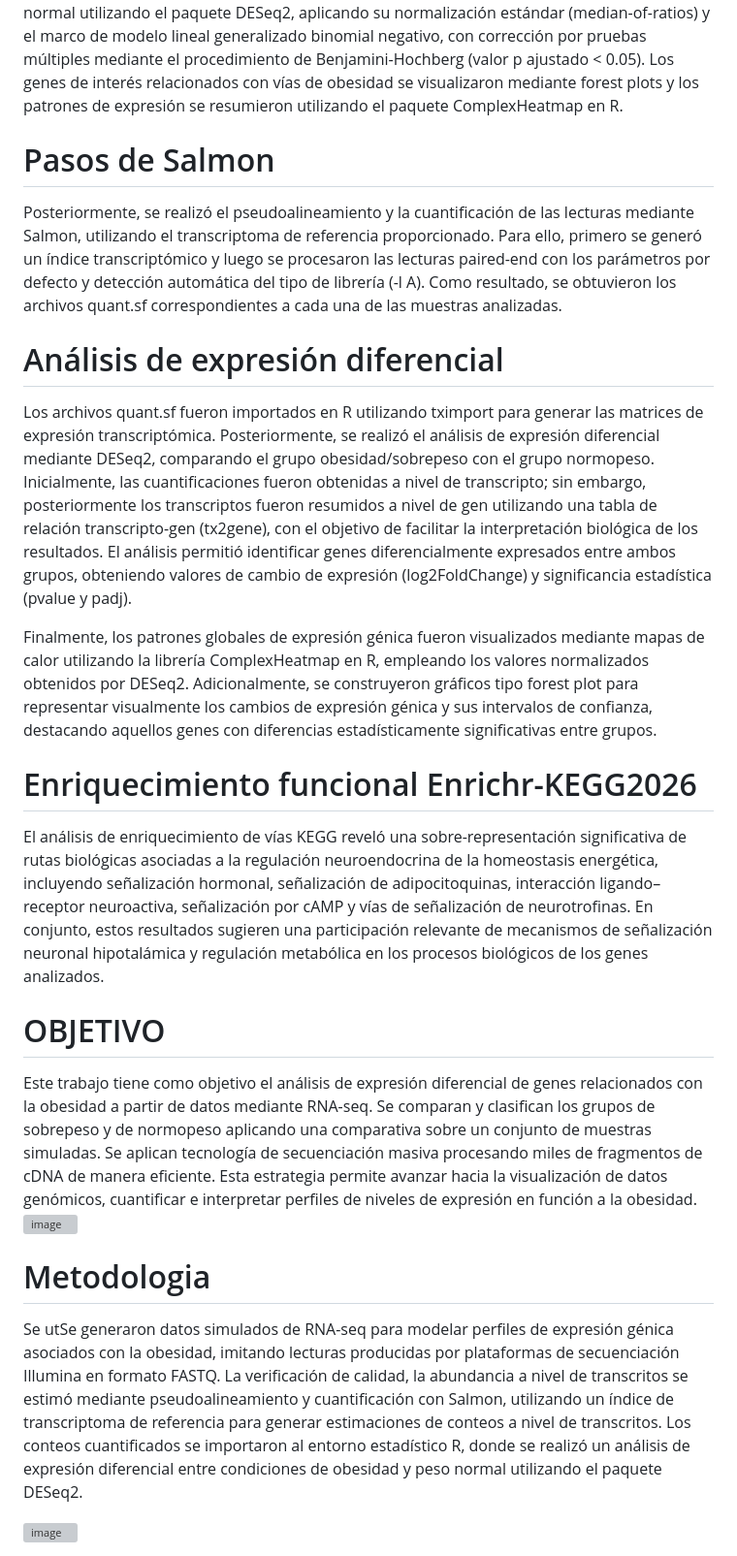
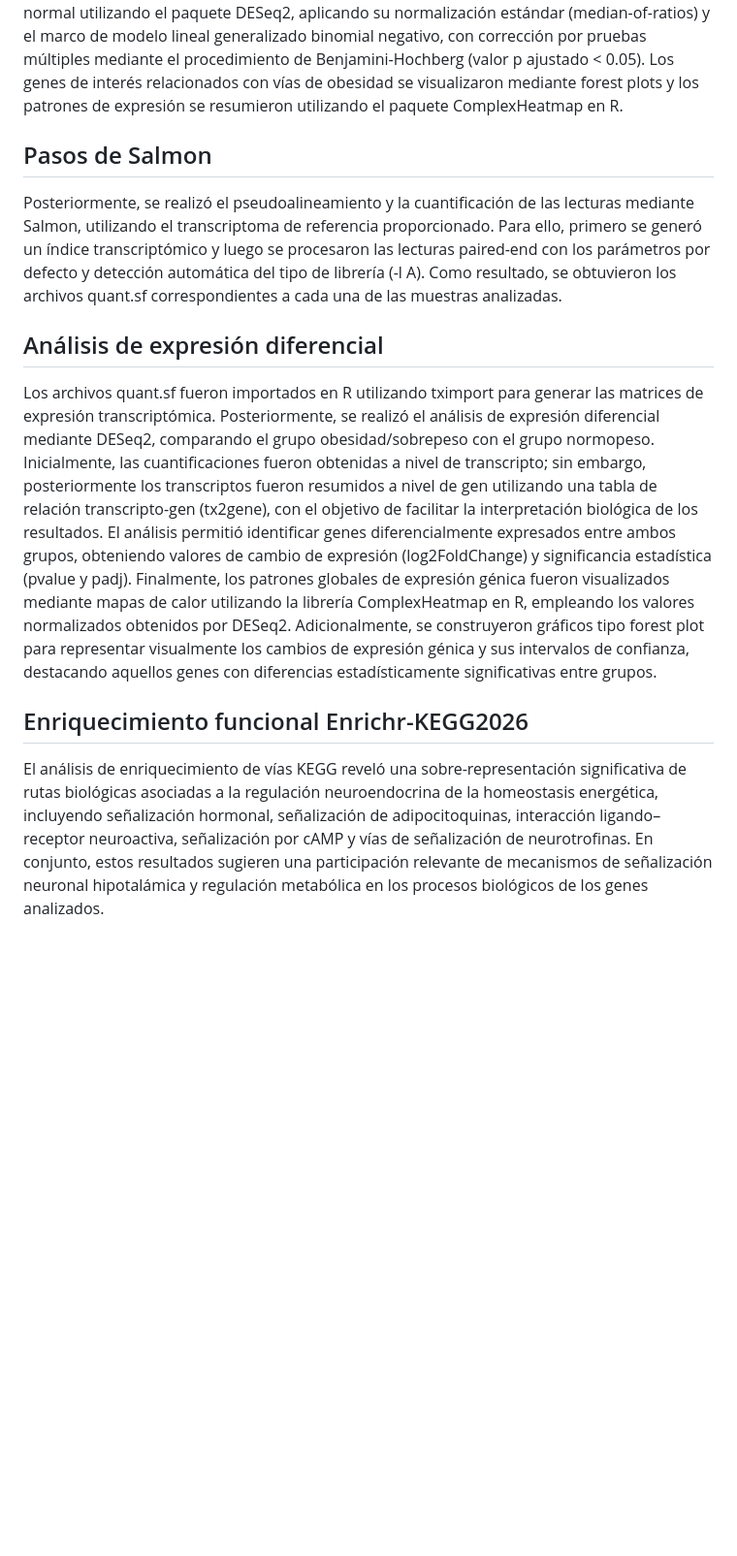
Before and after one commit to LuisIgnacioFigueroa/Act2_Omics_Grupo7, a Markdown page: README.md, the part around one of its changes. Shown at 97% size. Rendered like a GitHub page; blank space fills up the shorter version; grey boxes are pictures that could not be loaded.

```diff
--- a/README.md
+++ b/README.md
@@ -4,22 +8,13 @@ Actividad 2 de Ómicas - Sobrepeso vs Normopeso
 Los productos de amplificación obtenidos mediante secuenciación Illumina, en formato .fastq, fueron sometidos a control de calidad de lecturas y bases utilizando FastQC. El análisis incluyó muestras correspondientes al grupo obesidad/sobrepeso y al grupo normopeso (control). Posteriormente, las secuencias fueron filtradas mediante fastp, eliminando nucleótidos de baja calidad en los extremos 5’ y 3’ de las lecturas. Asimismo, se conservaron únicamente lecturas con valores de calidad promedio iguales o superiores a Q30 y una longitud mínima de 35 pares de bases. Los resultados del control de calidad fueron integrados y visualizados mediante MultiQC, observándose valores de calidad Q30 o superiores en todas las muestras analizadas. Además, no se detectó contenido significativo de adaptadores y las secuencias sobrerepresentadas presentaron porcentajes bajos tras el filtrado, inferiores al 1.5% en las muestras analizadas
 Metodologia
 Se generaron datos simulados de RNA-seq para modelar perfiles de expresión génica asociados con la obesidad, imitando lecturas producidas por plataformas de secuenciación Illumina en formato FASTQ. Las lecturas de secuenciación sin procesar fueron sometidas primero a una evaluación de control de calidad utilizando FastQC para evaluar la calidad de secuencia por base, el contenido GC, la contaminación por adaptadores y la distribución de longitud de lectura. Tras la verificación de calidad, la abundancia a nivel de transcritos se estimó mediante pseudoalineamiento y cuantificación con Salmon, utilizando un índice de transcriptoma de referencia para generar estimaciones de conteos a nivel de transcritos. Los conteos cuantificados se importaron al entorno estadístico R, donde se realizó un análisis de expresión diferencial entre condiciones de obesidad y peso normal utilizando el paquete DESeq2, aplicando su normalización estándar (median-of-ratios) y el marco de modelo lineal generalizado binomial negativo, con corrección por pruebas múltiples mediante el procedimiento de Benjamini-Hochberg (valor p ajustado < 0.05). Los genes de interés relacionados con vías de obesidad se visualizaron mediante forest plots y los patrones de expresión se resumieron utilizando el paquete ComplexHeatmap en R.
-# Pasos de Salmon
+
+## Pasos de Salmon
 Posteriormente, se realizó el pseudoalineamiento y la cuantificación de las lecturas mediante Salmon, utilizando el transcriptoma de referencia proporcionado. Para ello, primero se generó un índice transcriptómico y luego se procesaron las lecturas paired-end con los parámetros por defecto y detección automática del tipo de librería (-l A). Como resultado, se obtuvieron los archivos quant.sf correspondientes a cada una de las muestras analizadas.
 
-# Análisis de expresión diferencial
+## Análisis de expresión diferencial
 Los archivos quant.sf fueron importados en R utilizando tximport para generar las matrices de expresión transcriptómica. Posteriormente, se realizó el análisis de expresión diferencial mediante DESeq2, comparando el grupo obesidad/sobrepeso con el grupo normopeso. Inicialmente, las cuantificaciones fueron obtenidas a nivel de transcripto; sin embargo, posteriormente los transcriptos fueron resumidos a nivel de gen utilizando una tabla de relación transcripto-gen (tx2gene), con el objetivo de facilitar la interpretación biológica de los resultados. El análisis permitió identificar genes diferencialmente expresados entre ambos grupos, obteniendo valores de cambio de expresión (log2FoldChange) y significancia estadística (pvalue y padj).
-
 Finalmente, los patrones globales de expresión génica fueron visualizados mediante mapas de calor utilizando la librería ComplexHeatmap en R, empleando los valores normalizados obtenidos por DESeq2. Adicionalmente, se construyeron gráficos tipo forest plot para representar visualmente los cambios de expresión génica y sus intervalos de confianza, destacando aquellos genes con diferencias estadísticamente significativas entre grupos.
 
-# Enriquecimiento funcional Enrichr-KEGG2026
+## Enriquecimiento funcional Enrichr-KEGG2026
 El análisis de enriquecimiento de vías KEGG reveló una sobre-representación significativa de rutas biológicas asociadas a la regulación neuroendocrina de la homeostasis energética, incluyendo señalización hormonal, señalización de adipocitoquinas, interacción ligando–receptor neuroactiva, señalización por cAMP y vías de señalización de neurotrofinas. En conjunto, estos resultados sugieren una participación relevante de mecanismos de señalización neuronal hipotalámica y regulación metabólica en los procesos biológicos de los genes analizados.
-
-# OBJETIVO
-Este trabajo tiene como objetivo el análisis de expresión diferencial de genes relacionados con la obesidad a partir de datos mediante RNA-seq. Se comparan y clasifican los grupos de sobrepeso y de normopeso aplicando una comparativa sobre un conjunto de muestras simuladas. Se aplican tecnología de secuenciación masiva procesando miles de fragmentos de cDNA de manera eficiente. Esta estrategia permite avanzar hacia la visualización de datos genómicos, cuantificar e interpretar perfiles de  niveles de expresión en función a la obesidad.
-<img width="4259" height="39" alt="image" src="https://github.com/user-attachments/assets/4ca402dc-b764-4a43-9a5a-06723ee01d22" />
-
-# Metodologia
-Se utSe generaron datos simulados de RNA-seq para modelar perfiles de expresión génica asociados con la obesidad, imitando lecturas producidas por plataformas de secuenciación Illumina en formato FASTQ. La verificación de calidad, la abundancia a nivel de transcritos se estimó mediante pseudoalineamiento y cuantificación con Salmon, utilizando un índice de transcriptoma de referencia para generar estimaciones de conteos a nivel de transcritos. Los conteos cuantificados se importaron al entorno estadístico R, donde se realizó un análisis de expresión diferencial entre condiciones de obesidad y peso normal utilizando el paquete DESeq2.
-
-<img width="5036" height="39" alt="image" src="https://github.com/user-attachments/assets/09c2f529-83fc-4d26-803e-45346fa81257" />
```
Also changed, not shown: other parts of README.md (+7 -3 lines).
